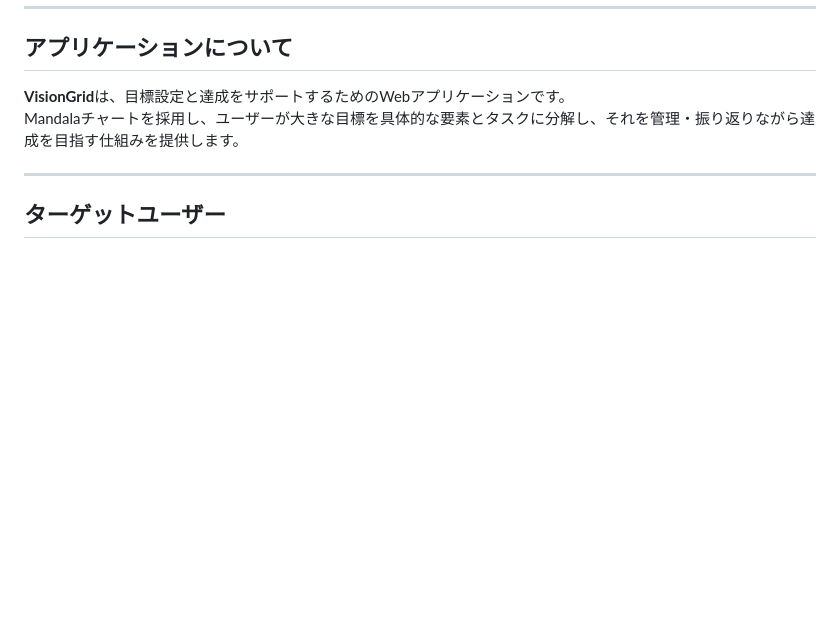
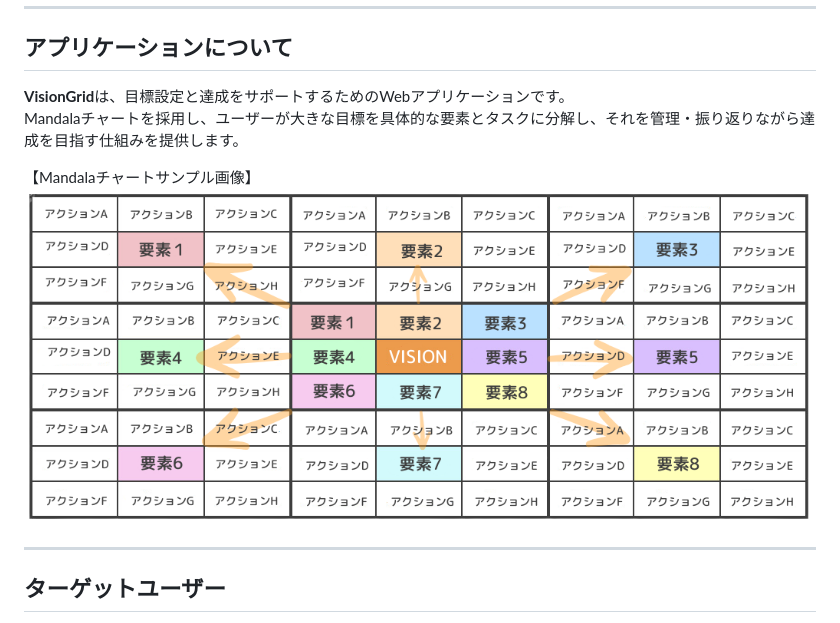
Before and after one commit to Mmmmjp/Vision_grid, a Markdown page: README.md, the part around the change. GitHub-like rendering; pictures changed too: images/grid-sheet-sample.png (added); blank space fills up the shorter version.

Commit message:
Complete main feature processing, finalize all screen transition styles, and add a sample Mandala sheet image to README.

```diff
--- a/README.md
+++ b/README.md
@@ -15,6 +15,10 @@
 ## アプリケーションについて
 **VisionGrid**は、目標設定と達成をサポートするためのWebアプリケーションです。
 Mandalaチャートを採用し、ユーザーが大きな目標を具体的な要素とタスクに分解し、それを管理・振り返りながら達成を目指す仕組みを提供します。
+
+【Mandalaチャートサンプル画像】
+![Sample image of Manadala sheet](https://github.com/Mmmmjp/Vision_grid/blob/main/images/grid-sheet-sample.png)
+
 
 ---
 ## ターゲットユーザー
```
Also changed, not shown: 18 other files.
